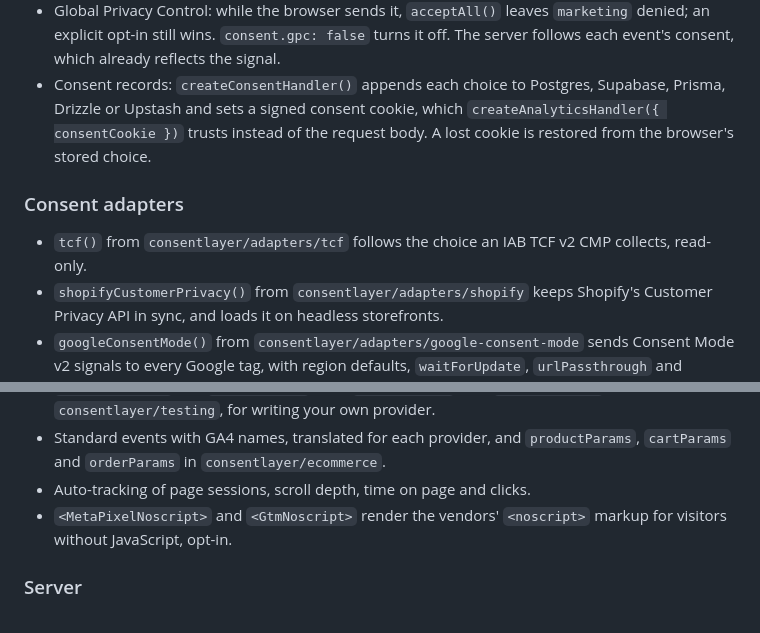
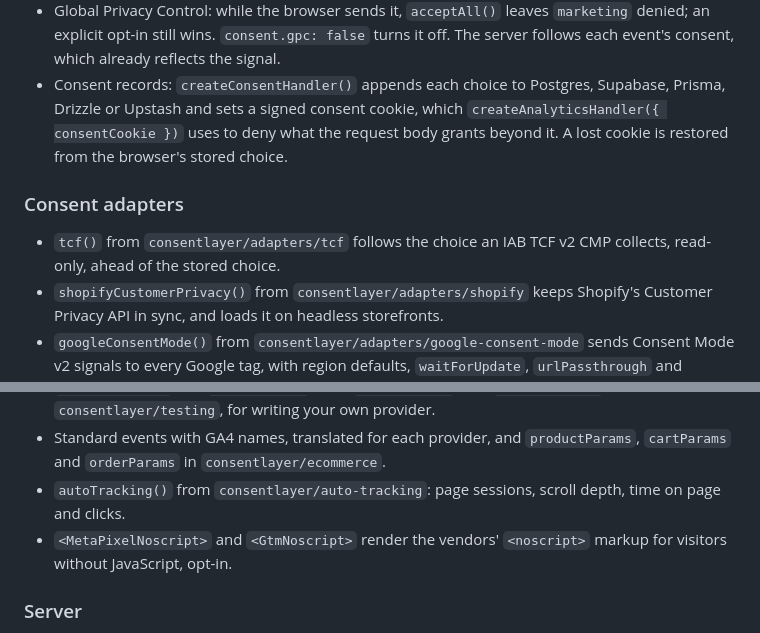
Before and after one commit to nicolopadovan/consentlayer, a Markdown page: packages/consentlayer/CHANGELOG.md, 2 parts joined by grey strips. Rendered like a GitHub page.

Commit message:
docs(changelog): consent cookie narrows, tcf precedence, auto-tracking entry
Claude-Session: https://claude.ai/code/session_01FBe3oUnqveXMvxBe9Y5Erh

```diff
--- a/packages/consentlayer/CHANGELOG.md
+++ b/packages/consentlayer/CHANGELOG.md
@@ -22,13 +22,13 @@ The first public release.
   reflects the signal.
 - Consent records: `createConsentHandler()` appends each choice to Postgres,
   Supabase, Prisma, Drizzle or Upstash and sets a signed consent cookie, which
-  `createAnalyticsHandler({ consentCookie })` trusts instead of the request
-  body. A lost cookie is restored from the browser's stored choice.
+  `createAnalyticsHandler({ consentCookie })` uses to deny what the request
+  body grants beyond it. A lost cookie is restored from the browser's stored choice.
 
 ### Consent adapters
 
 - `tcf()` from `consentlayer/adapters/tcf` follows the choice an IAB TCF v2
-  CMP collects, read-only.
+  CMP collects, read-only, ahead of the stored choice.
 - `shopifyCustomerPrivacy()` from `consentlayer/adapters/shopify` keeps
   Shopify's Customer Privacy API in sync, and loads it on headless
   storefronts.
@@ -59,7 +59,8 @@ The first public release.
   from `consentlayer/testing`, for writing your own provider.
 - Standard events with GA4 names, translated for each provider, and
   `productParams`, `cartParams` and `orderParams` in `consentlayer/ecommerce`.
-- Auto-tracking of page sessions, scroll depth, time on page and clicks.
+- `autoTracking()` from `consentlayer/auto-tracking`: page sessions, scroll
+  depth, time on page and clicks.
 - `<MetaPixelNoscript>` and `<GtmNoscript>` render the vendors' `<noscript>`
   markup for visitors without JavaScript, opt-in.
 
```
